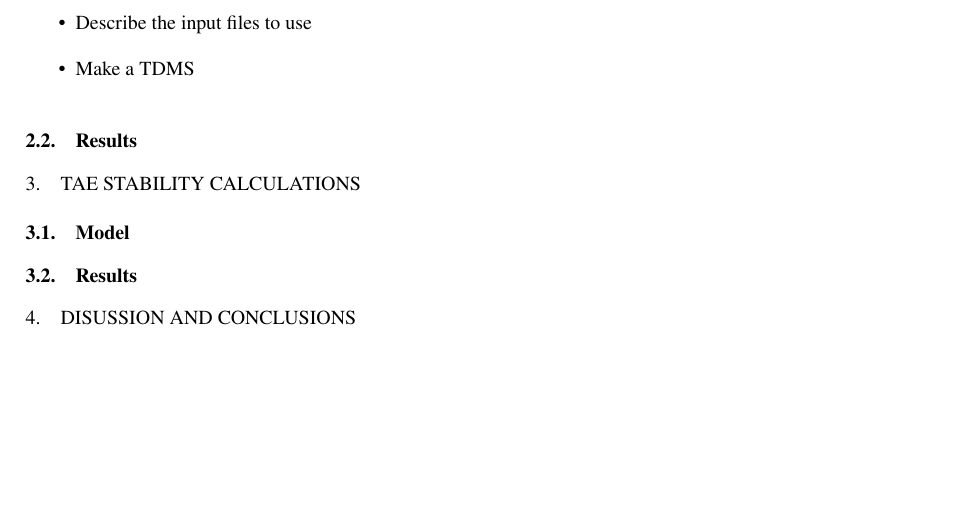
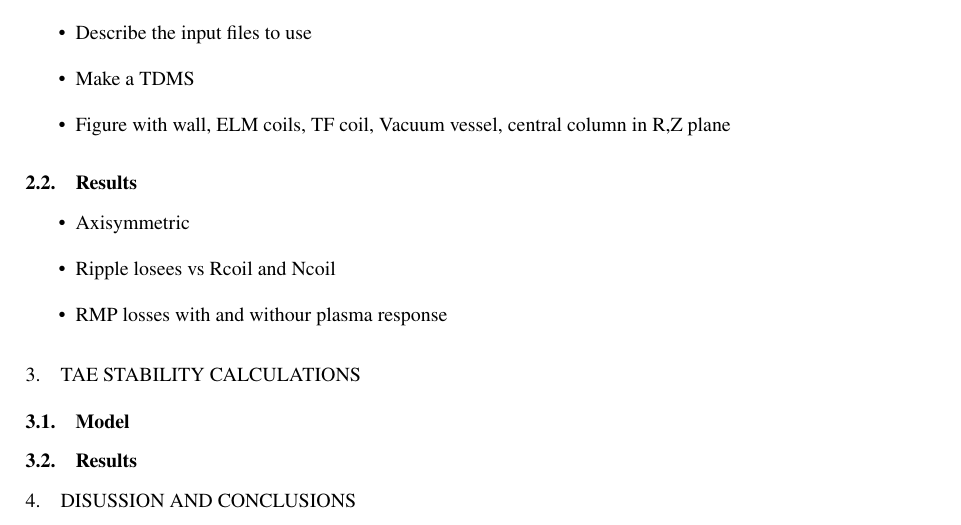
Before and after one commit to aleksyprok/Prokopyszyn_et_al_Nuclear_Fusion_IAEA_2023, a LaTeX document (8_page_conference_paper.tex): part of page 3 of 4, cut so that both start at the same text, the shorter picture padded with empty space. Compiled offline with pdfLaTeX.

Commit message:
Updates from Overleaf

```diff
--- a/main.tex
+++ b/8_page_conference_paper.tex
@@ -109,9 +109,16 @@ To capitalise on this, LOCUST utilises GPU architecture, enabling simultaneous m
 \begin{itemize}
     \item Describe the input files to use
     \item Make a TDMS
+    \item Figure with wall, ELM coils, TF coil, Vacuum vessel, central column in R,Z plane
 \end{itemize}
 
 \subsection{Results}
+
+\begin{itemize}
+    \item Axisymmetric
+    \item Ripple losees vs Rcoil and Ncoil
+    \item RMP losses with and withour plasma response
+\end{itemize}
 
 \section{TAE stability calculations}
 \label{sec:halo_work}
```
